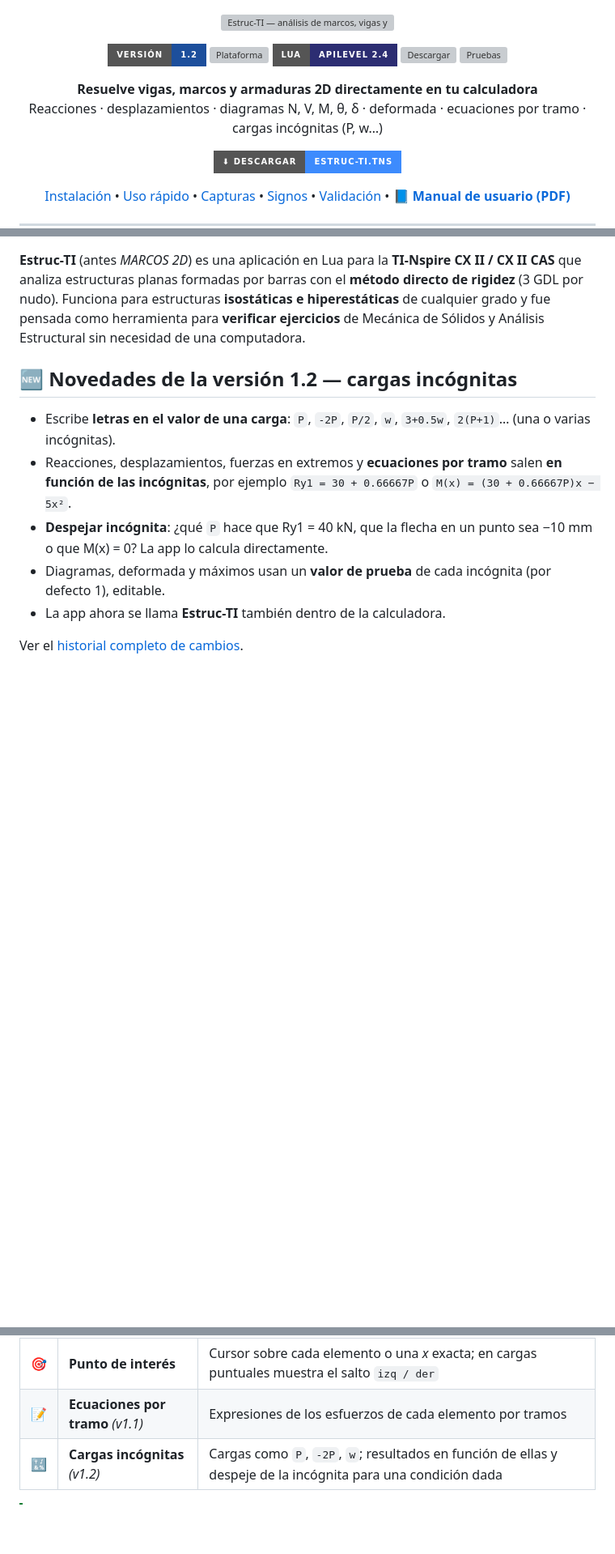
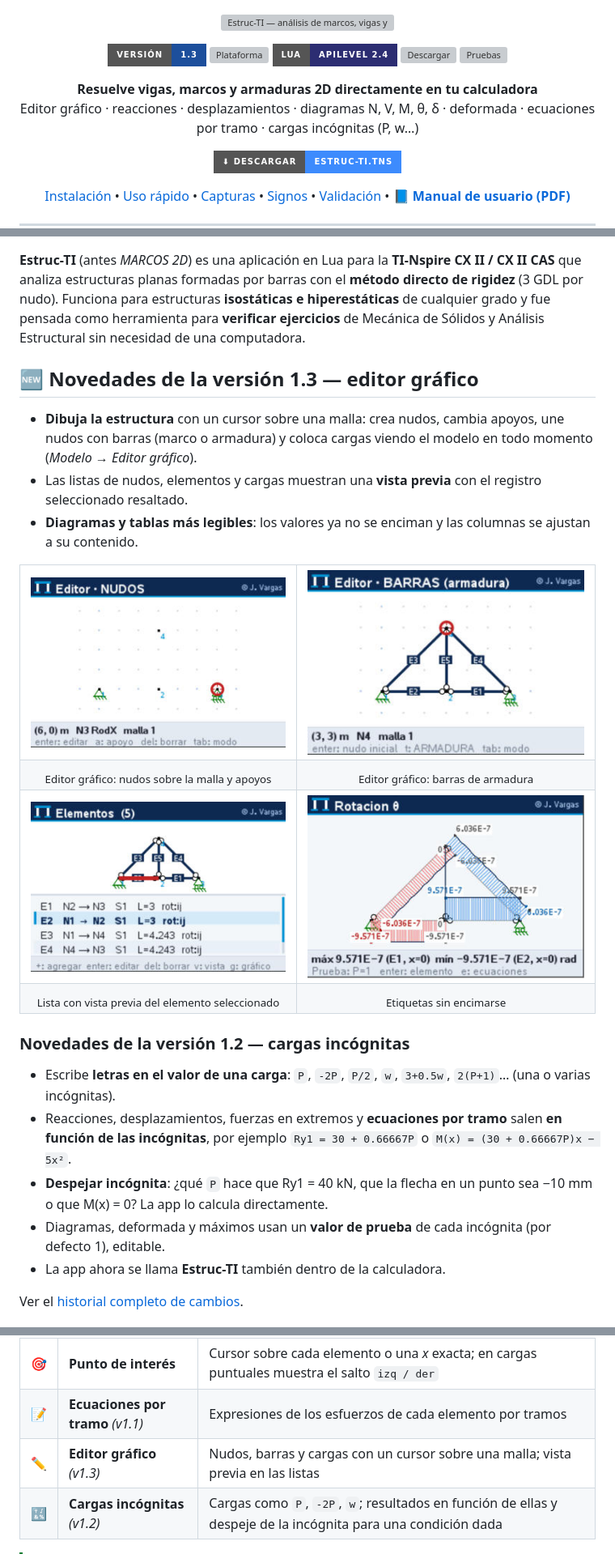
Before and after one commit to juanvah14-civ/Estruc-TI, a Markdown page: README.md, 3 parts joined by grey strips. Shown at 81% size. GitHub-like rendering; pictures changed too: docs/img/32_editor_nudos.jpg (added), docs/img/33_editor_barras.jpg (added), docs/img/34_lista_vista.jpg (added); badges without logos; blank space fills up the shorter version; grey boxes are pictures that could not be loaded.

```diff
--- a/README.md
+++ b/README.md
@@ -3,7 +3,7 @@
 </p>
 
 <p align="center">
-  <img alt="Versión" src="https://img.shields.io/badge/versión-1.2-1d4f9c?style=for-the-badge">
+  <img alt="Versión" src="https://img.shields.io/badge/versión-1.3-1d4f9c?style=for-the-badge">
   <img alt="Plataforma" src="https://img.shields.io/badge/TI--Nspire-CX%20II%20%2F%20CX%20II%20CAS-0b1f4d?style=for-the-badge">
   <img alt="Lua" src="https://img.shields.io/badge/Lua-apilevel%202.4-2C2D72?style=for-the-badge&logo=lua&logoColor=white">
   <a href="https://github.com/juanvah14-civ/Estruc-TI/releases/latest"><img alt="Descargar" src="https://img.shields.io/github/v/release/juanvah14-civ/Estruc-TI?label=descargar&style=for-the-badge&color=3d8bfd&logo=github"></a>
@@ -12,7 +12,7 @@
 
 <p align="center">
   <b>Resuelve vigas, marcos y armaduras 2D directamente en tu calculadora</b><br>
-  Reacciones · desplazamientos · diagramas N, V, M, θ, δ · deformada · ecuaciones por tramo · cargas incógnitas (P, w…)
+  Editor gráfico · reacciones · desplazamientos · diagramas N, V, M, θ, δ · deformada · ecuaciones por tramo · cargas incógnitas (P, w…)
 </p>
 
 <p align="center">
@@ -48,7 +48,33 @@ estructuras planas formadas por barras con el **método directo de rigidez** (3
 estructuras **isostáticas e hiperestáticas** de cualquier grado y fue pensada como herramienta para
 **verificar ejercicios** de Mecánica de Sólidos y Análisis Estructural sin necesidad de una computadora.
 
-## 🆕 Novedades de la versión 1.2 — cargas incógnitas
+## 🆕 Novedades de la versión 1.3 — editor gráfico
+
+- **Dibuja la estructura** con un cursor sobre una malla: crea nudos, cambia apoyos, une nudos con barras (marco o
+  armadura) y coloca cargas viendo el modelo en todo momento (*Modelo → Editor gráfico*).
+- Las listas de nudos, elementos y cargas muestran una **vista previa** con el registro seleccionado resaltado.
+- **Diagramas y tablas más legibles**: los valores ya no se enciman y las columnas se ajustan a su contenido.
+
+<table>
+  <tr>
+    <td><img src="docs/img/32_editor_nudos.jpg" alt="Editor gráfico: nudos y apoyos"></td>
+    <td><img src="docs/img/33_editor_barras.jpg" alt="Editor gráfico: barras de una armadura"></td>
+  </tr>
+  <tr>
+    <td align="center"><sub>Editor gráfico: nudos sobre la malla y apoyos</sub></td>
+    <td align="center"><sub>Editor gráfico: barras de armadura</sub></td>
+  </tr>
+  <tr>
+    <td><img src="docs/img/34_lista_vista.jpg" alt="Lista con vista previa"></td>
+    <td><img src="docs/img/35_etiquetas.jpg" alt="Diagrama con etiquetas legibles"></td>
+  </tr>
+  <tr>
+    <td align="center"><sub>Lista con vista previa del elemento seleccionado</sub></td>
+    <td align="center"><sub>Etiquetas sin encimarse</sub></td>
+  </tr>
+</table>
+
+### Novedades de la versión 1.2 — cargas incógnitas
 
 - Escribe **letras en el valor de una carga**: `P`, `-2P`, `P/2`, `w`, `3+0.5w`, `2(P+1)`… (una o varias incógnitas).
 - Reacciones, desplazamientos, fuerzas en extremos y **ecuaciones por tramo** salen **en función de las incógnitas**,
@@ -74,6 +100,7 @@ Ver el [historial completo de cambios](CHANGELOG.md).
 | 📊 | **Resultados** | Reacciones con verificación ΣF, desplazamientos, fuerzas en extremos, tabla de máximos, diagramas N · V · M · θ · δ y deformada |
 | 🎯 | **Punto de interés** | Cursor sobre cada elemento o una *x* exacta; en cargas puntuales muestra el salto `izq / der` |
 | 📝 | **Ecuaciones por tramo** *(v1.1)* | Expresiones de los esfuerzos de cada elemento por tramos |
+| ✏️ | **Editor gráfico** *(v1.3)* | Nudos, barras y cargas con un cursor sobre una malla; vista previa en las listas |
 | 🔣 | **Cargas incógnitas** *(v1.2)* | Cargas como `P`, `-2P`, `w`; resultados en función de ellas y despeje de la incógnita para una condición dada |
 
 > [!TIP]
```
Also changed, not shown: other parts of README.md (+16 -2 lines), CHANGELOG.md (+24 -0 lines), 2 other files.
